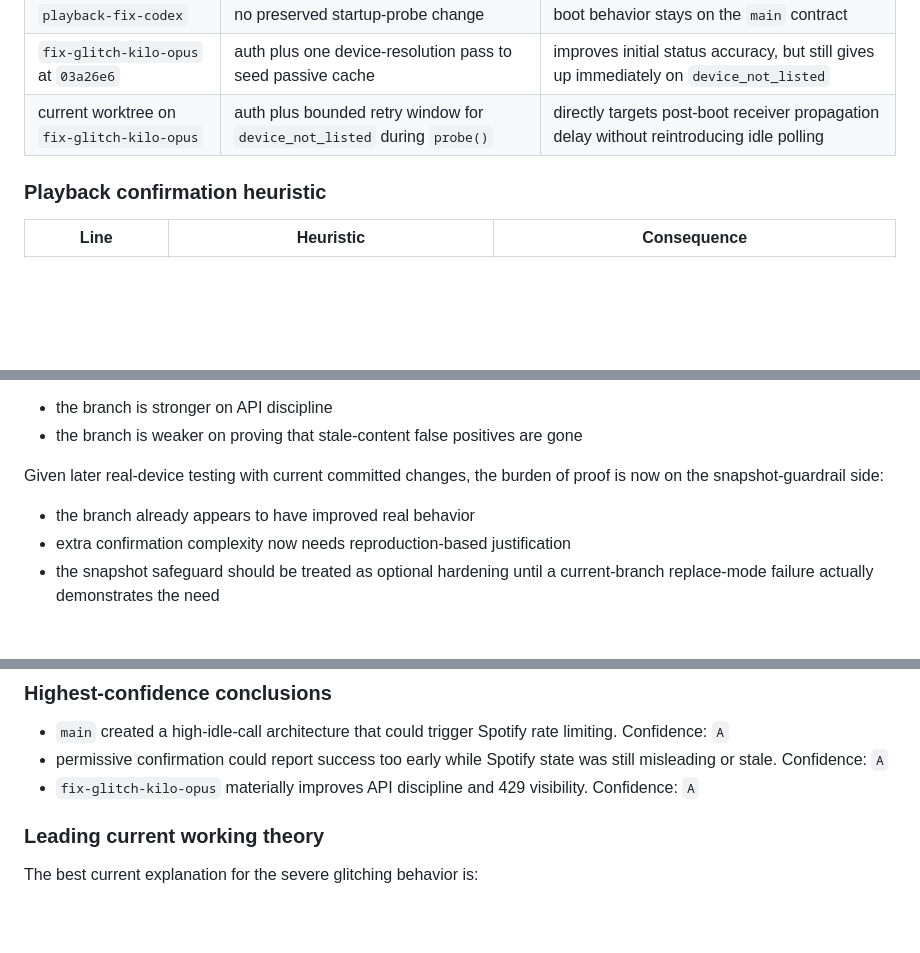
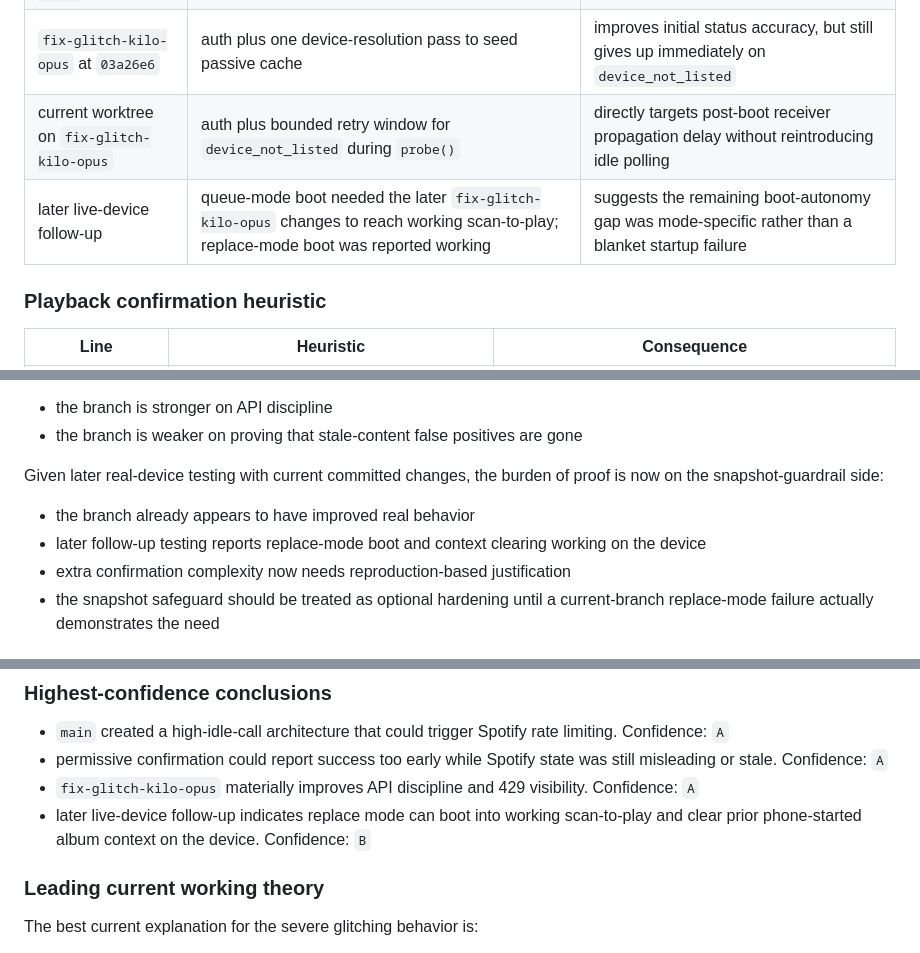
Before and after one commit to mdular/jukebox, a Markdown page: docs/spotify-playback-retro.md, 3 parts joined by grey strips. Rendered like a GitHub page; blank space fills up the shorter version.

```diff
--- a/docs/spotify-playback-retro.md
+++ b/docs/spotify-playback-retro.md
@@ -245,6 +264,7 @@ Effect:
 | `playback-fix-codex` | no preserved startup-probe change | boot behavior stays on the `main` contract |
 | `fix-glitch-kilo-opus` at `03a26e6` | auth plus one device-resolution pass to seed passive cache | improves initial status accuracy, but still gives up immediately on `device_not_listed` |
 | current worktree on `fix-glitch-kilo-opus` | auth plus bounded retry window for `device_not_listed` during `probe()` | directly targets post-boot receiver propagation delay without reintroducing idle polling |
+| later live-device follow-up | queue-mode boot needed the later `fix-glitch-kilo-opus` changes to reach working scan-to-play; replace-mode boot was reported working | suggests the remaining boot-autonomy gap was mode-specific rather than a blanket startup failure |
 
 ### Playback confirmation heuristic
 
@@ -363,6 +383,7 @@ Result:
 Given later real-device testing with current committed changes, the burden of proof is now on the snapshot-guardrail side:
 
 - the branch already appears to have improved real behavior
+- later follow-up testing reports replace-mode boot and context clearing working on the device
 - extra confirmation complexity now needs reproduction-based justification
 - the snapshot safeguard should be treated as optional hardening until a current-branch replace-mode failure actually demonstrates the need
 
@@ -413,6 +434,7 @@ This section replaces any overly certain single-root-cause reading.
 - `main` created a high-idle-call architecture that could trigger Spotify rate limiting. Confidence: `A`
 - permissive confirmation could report success too early while Spotify state was still misleading or stale. Confidence: `A`
 - `fix-glitch-kilo-opus` materially improves API discipline and 429 visibility. Confidence: `A`
+- later live-device follow-up indicates replace mode can boot into working scan-to-play and clear prior phone-started album context on the device. Confidence: `B`
 
 ### Leading current working theory
 
```
Also changed, not shown: other parts of docs/spotify-playback-retro.md (+28 -8 lines).
